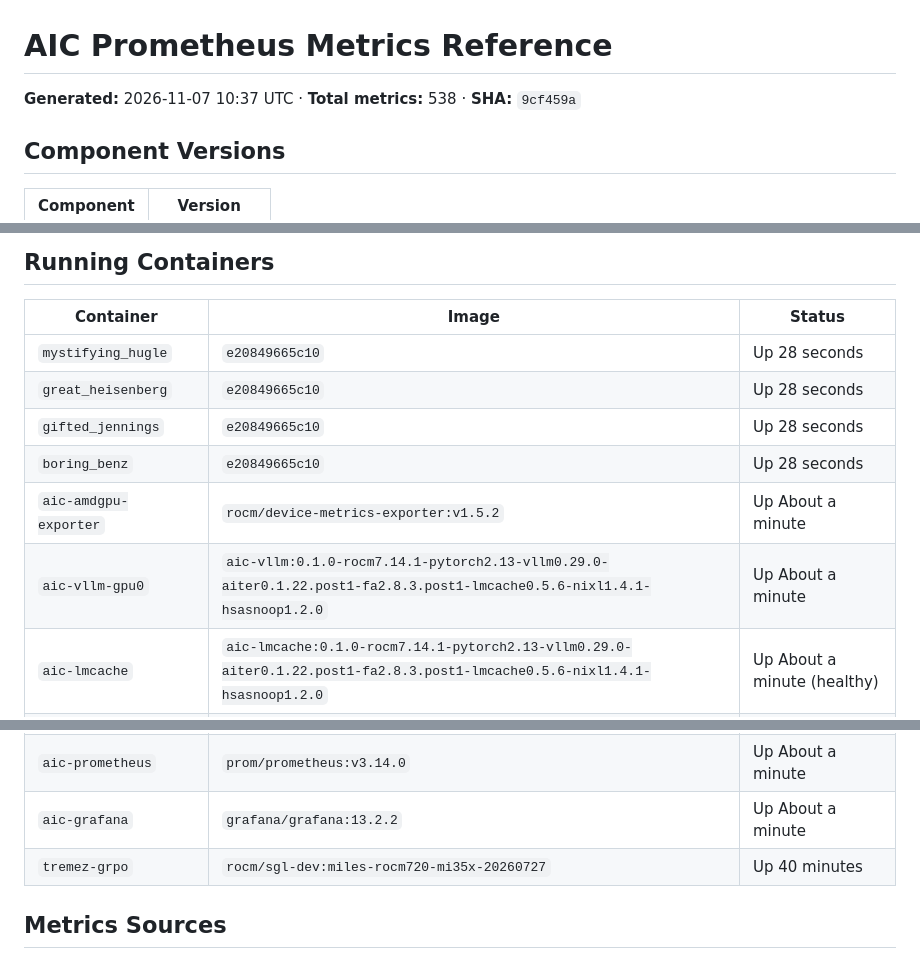
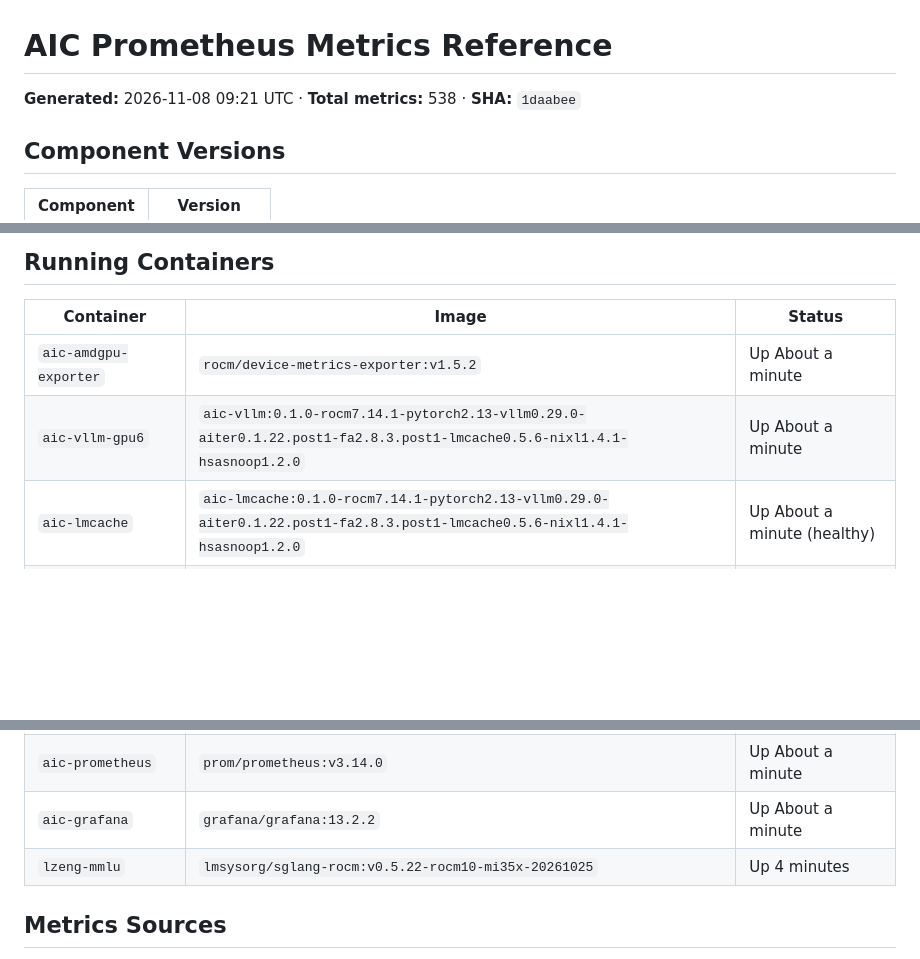
Before and after one commit to ROCm/rocm-aic, a Markdown page: prometheus/prometheus-dump.md, 3 parts joined by grey strips. Drawn GitHub-style; blank space fills up the shorter version.

Commit message:
deploy: 1daabee447346270f1c5fec9dac3d8f4b0c35678

```diff
--- a/prometheus/prometheus-dump.md
+++ b/prometheus/prometheus-dump.md
@@ -1,6 +1,6 @@
 # AIC Prometheus Metrics Reference
 
-**Generated:** 2026-11-07 10:37 UTC · **Total metrics:** 538 · **SHA:** `9cf459a`
+**Generated:** 2026-11-08 09:21 UTC · **Total metrics:** 538 · **SHA:** `1daabee`
 
 ## Component Versions
 
@@ -16,12 +16,8 @@
 
 | Container | Image | Status |
 |-----------|-------|--------|
-| `mystifying_hugle` | `e20849665c10` | Up 28 seconds |
-| `great_heisenberg` | `e20849665c10` | Up 28 seconds |
-| `gifted_jennings` | `e20849665c10` | Up 28 seconds |
-| `boring_benz` | `e20849665c10` | Up 28 seconds |
 | `aic-amdgpu-exporter` | `rocm/device-metrics-exporter:v1.5.2` | Up About a minute |
-| `aic-vllm-gpu0` | `aic-vllm:0.1.0-rocm7.14.1-pytorch2.13-vllm0.29.0-aiter0.1.22.post1-fa2.8.3.post1-lmcache0.5.6-nixl1.4.1-hsasnoop1.2.0` | Up About a minute |
+| `aic-vllm-gpu6` | `aic-vllm:0.1.0-rocm7.14.1-pytorch2.13-vllm0.29.0-aiter0.1.22.post1-fa2.8.3.post1-lmcache0.5.6-nixl1.4.1-hsasnoop1.2.0` | Up About a minute |
 | `aic-lmcache` | `aic-lmcache:0.1.0-rocm7.14.1-pytorch2.13-vllm0.29.0-aiter0.1.22.post1-fa2.8.3.post1-lmcache0.5.6-nixl1.4.1-hsasnoop1.2.0` | Up About a minute (healthy) |
 | `aic-alloy` | `grafana/alloy:v1.8.3` | Up About a minute |
 | `aic-lmcache-coordinator` | `aic-lmcache:0.1.0-rocm7.14.1-pytorch2.13-vllm0.29.0-aiter0.1.22.post1-fa2.8.3.post1-lmcache0.5.6-nixl1.4.1-hsasnoop1.2.0` | Up About a minute (healthy) |
@@ -29,7 +25,7 @@
 | `aic-loki` | `grafana/loki:3.5.0` | Up About a minute |
 | `aic-prometheus` | `prom/prometheus:v3.14.0` | Up About a minute |
 | `aic-grafana` | `grafana/grafana:13.2.2` | Up About a minute |
-| `tremez-grpo` | `rocm/sgl-dev:miles-rocm720-mi35x-20260727` | Up 40 minutes |
+| `lzeng-mmlu` | `lmsysorg/sglang-rocm:v0.5.22-rocm10-mi35x-20261025` | Up 4 minutes |
 
 ## Metrics Sources
 
```
